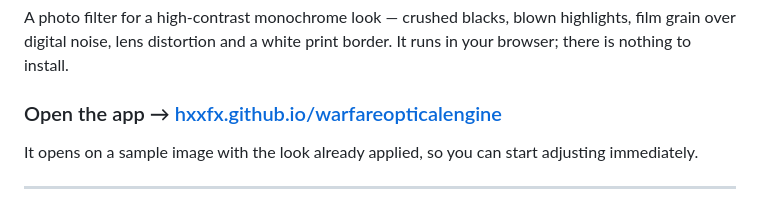
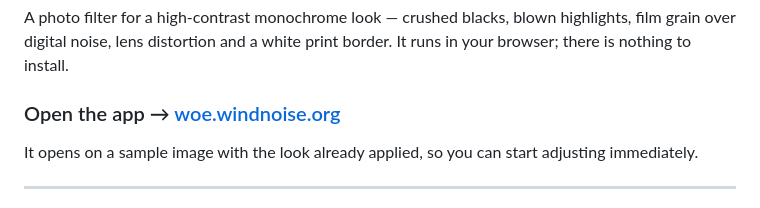
Before and after one commit to HXXFX/warfareopticalengine, a Markdown page: README.md, the part around the change. GitHub-like rendering.

Commit message:
Point the README at the custom domain
woe.windnoise.org is confirmed serving over HTTPS, so the call to action now
uses it. The github.io address still reaches the app via redirect.

```diff
--- a/README.md
+++ b/README.md
@@ -4,7 +4,7 @@ A photo filter for a high-contrast monochrome look — crushed blacks, blown
 highlights, film grain over digital noise, lens distortion and a white print
 border. It runs in your browser; there is nothing to install.
 
-### Open the app → [hxxfx.github.io/warfareopticalengine](https://hxxfx.github.io/warfareopticalengine/)
+### Open the app → [woe.windnoise.org](https://woe.windnoise.org/)
 
 It opens on a sample image with the look already applied, so you can start
 adjusting immediately.
```
